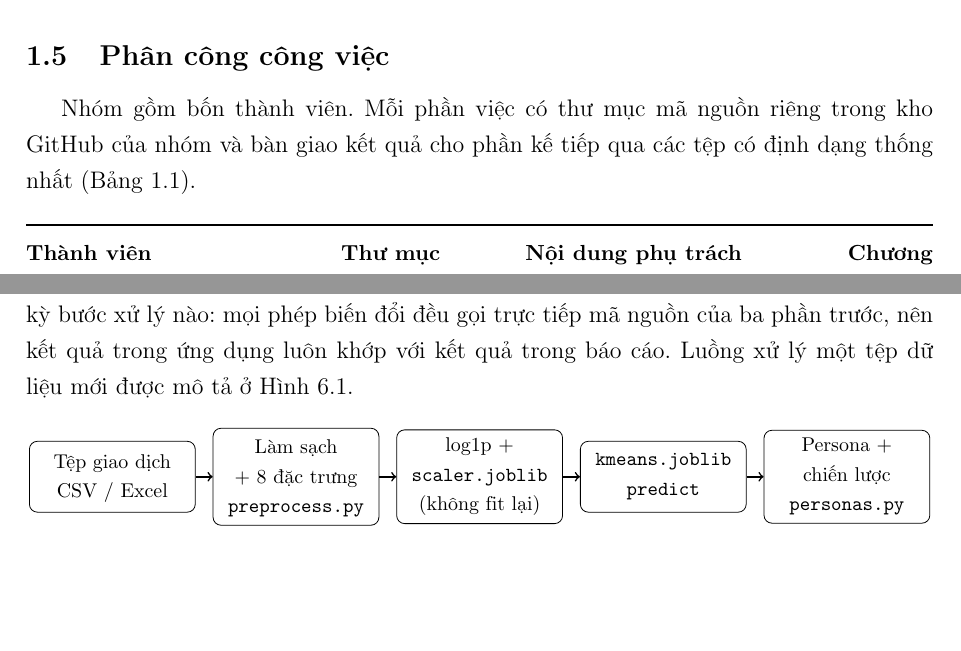
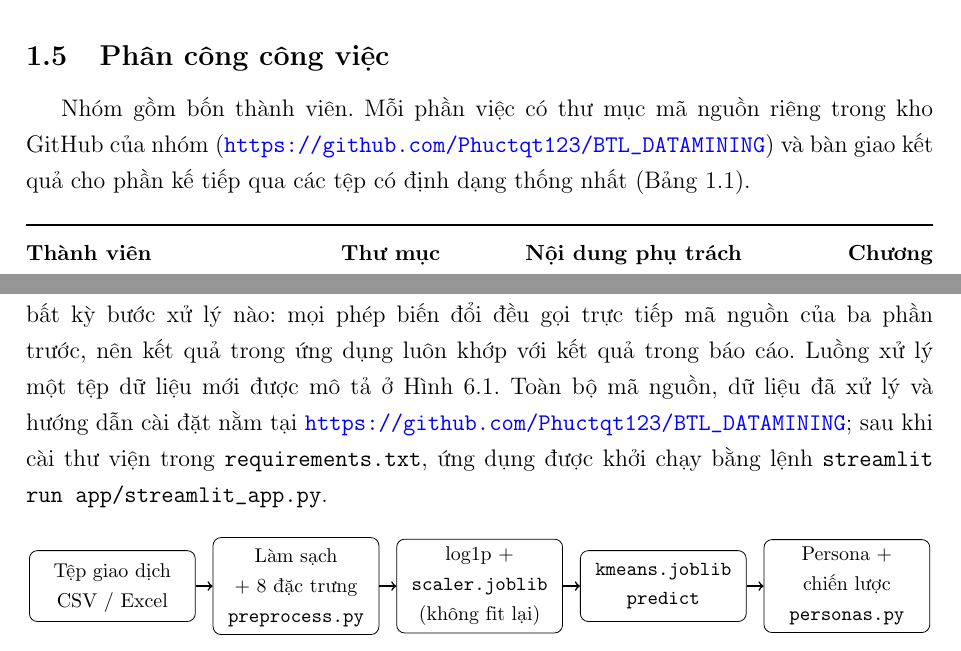
Before and after one commit to Phuctqt123/BTL_DATAMINING, a LaTeX document (report/report.tex, which reads report/chapters/01_gioi_thieu.tex, report/chapters/06_ung_dung.tex): two parts of pages 5 and 24 of 30 before the commit and two parts of pages 5 and 24 of 31 after it, joined at a grey line, cut so that both start at the same text, the shorter picture padded with empty space. Compiled offline with pdfLaTeX.

Commit message:
Thêm link GitHub vào báo cáo và slide

```diff
--- a/report/chapters/01_gioi_thieu.tex
+++ b/report/chapters/01_gioi_thieu.tex
@@ -49,7 +49,7 @@ Quy trình thực hiện bám theo các giai đoạn của CRISP-DM, mỗi giai
 
 \subsection{Phân công công việc}
 
-Nhóm gồm bốn thành viên. Mỗi phần việc có thư mục mã nguồn riêng trong kho GitHub của nhóm và bàn giao kết quả cho phần kế tiếp qua các tệp có định dạng thống nhất (Bảng~\ref{tab:phancong}).
+Nhóm gồm bốn thành viên. Mỗi phần việc có thư mục mã nguồn riêng trong kho GitHub của nhóm (\url{https://github.com/Phuctqt123/BTL_DATAMINING}) và bàn giao kết quả cho phần kế tiếp qua các tệp có định dạng thống nhất (Bảng~\ref{tab:phancong}).
 
 \begin{table}[H]
 \centering
--- a/report/chapters/06_ung_dung.tex
+++ b/report/chapters/06_ung_dung.tex
@@ -6,7 +6,7 @@
 
 \subsection{Kiến trúc}
 
-Ứng dụng được xây dựng bằng Streamlit trong thư mục \texttt{app/} và không cài đặt lại bất kỳ bước xử lý nào: mọi phép biến đổi đều gọi trực tiếp mã nguồn của ba phần trước, nên kết quả trong ứng dụng luôn khớp với kết quả trong báo cáo. Luồng xử lý một tệp dữ liệu mới được mô tả ở Hình~\ref{fig:app_flow}.
+Ứng dụng được xây dựng bằng Streamlit trong thư mục \texttt{app/} và không cài đặt lại bất kỳ bước xử lý nào: mọi phép biến đổi đều gọi trực tiếp mã nguồn của ba phần trước, nên kết quả trong ứng dụng luôn khớp với kết quả trong báo cáo. Luồng xử lý một tệp dữ liệu mới được mô tả ở Hình~\ref{fig:app_flow}. Toàn bộ mã nguồn, dữ liệu đã xử lý và hướng dẫn cài đặt nằm tại \url{https://github.com/Phuctqt123/BTL_DATAMINING}; sau khi cài thư viện trong \texttt{requirements.txt}, ứng dụng được khởi chạy bằng lệnh \texttt{streamlit run app/streamlit\_app.py}.
 
 \begin{figure}[H]
 \centering
```
Also changed, not shown: report/BaoCao_BTL_CO3029.pdf, 1 other file.
